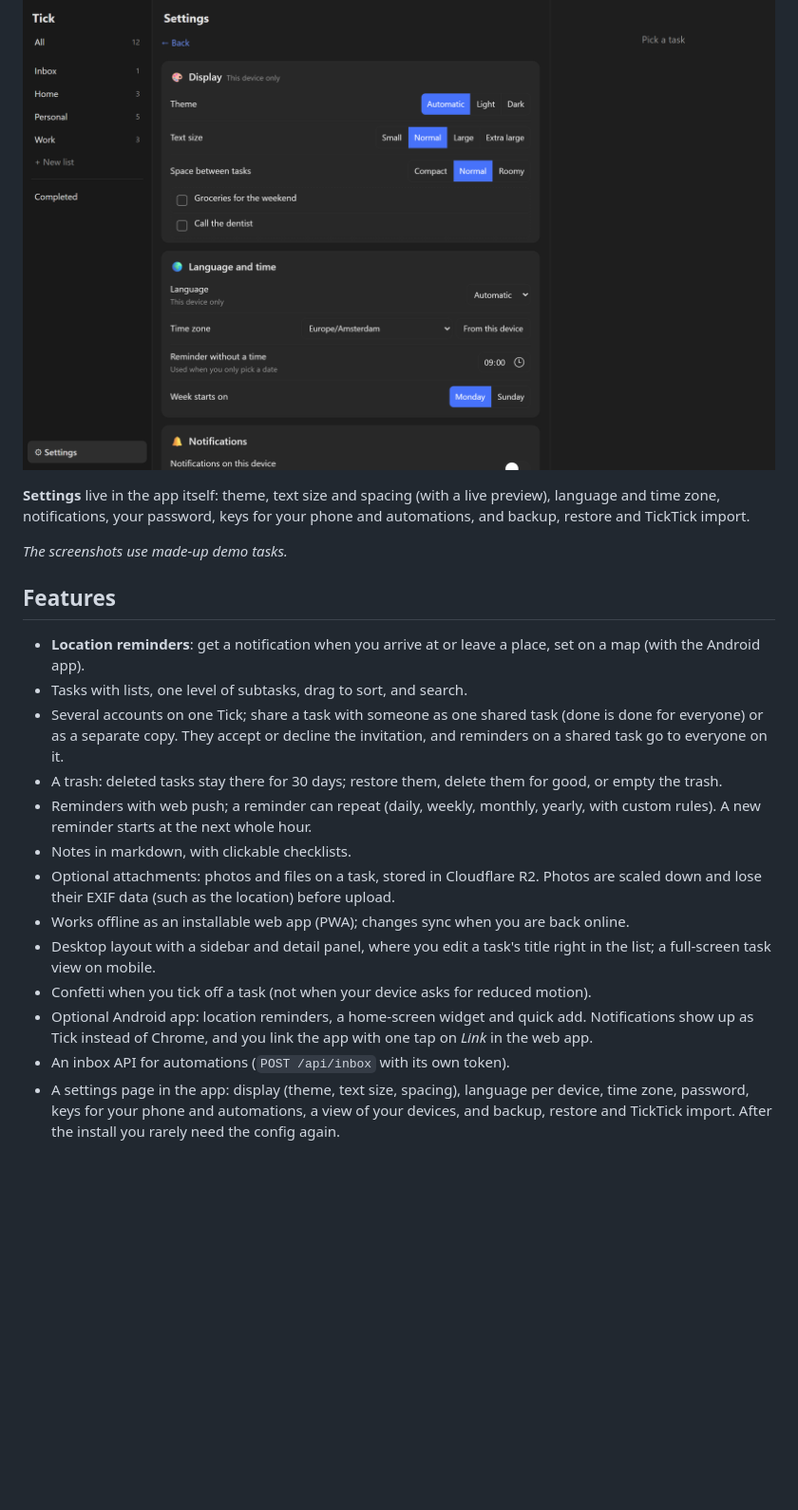
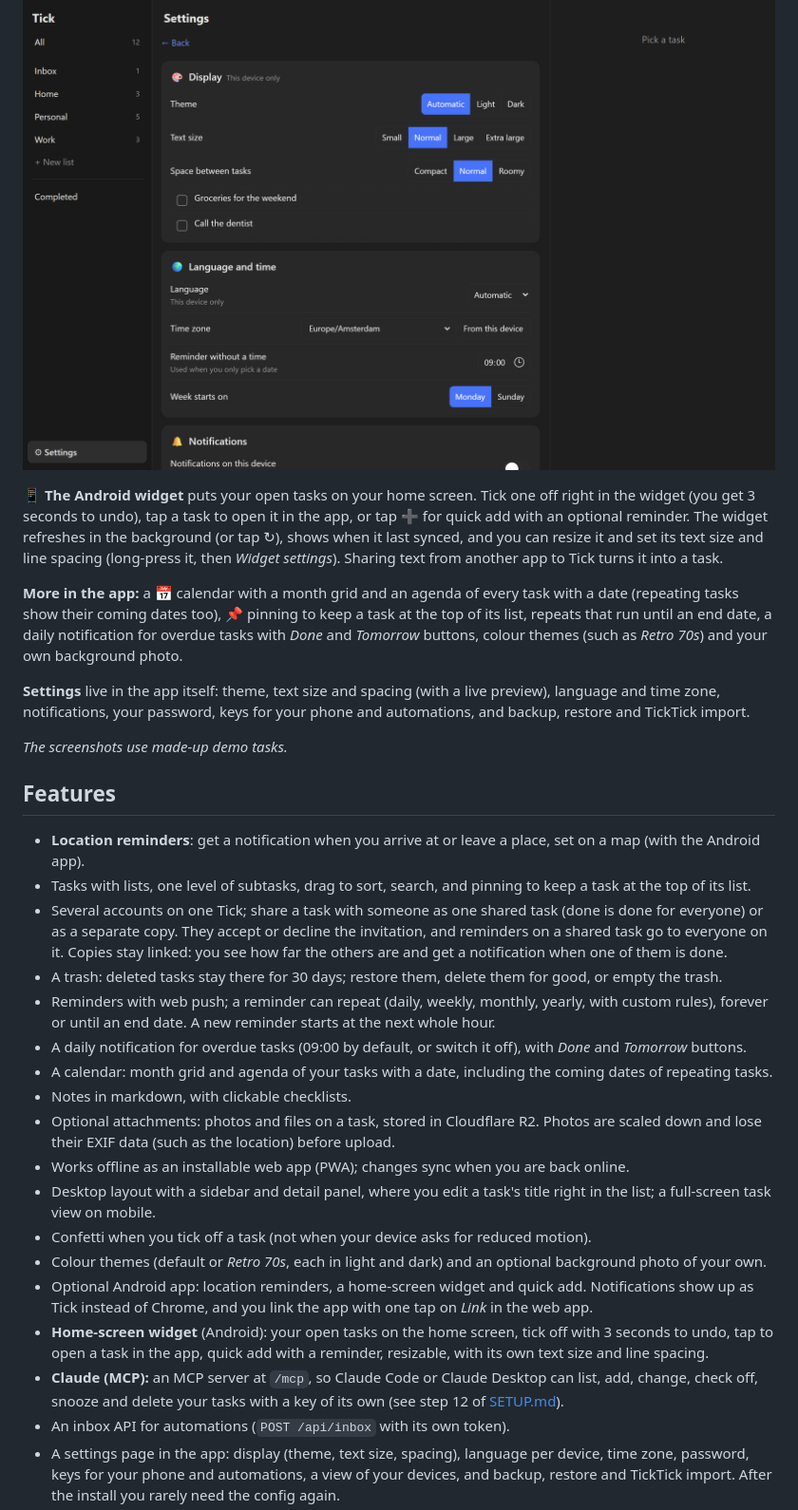
Before and after one commit to DioVayne/tick, a Markdown page: README.md, the part around the change. Shown at 95% size. Drawn GitHub-style; blank space fills up the shorter version.

Commit message:
README: kalender, thema's, vastpinnen, verlopen taken, MCP en de Android-widget
Co-Authored-By: Claude Opus 5.5 <noreply@anthropic.com>

```diff
--- a/README.md
+++ b/README.md
@@ -42,22 +42,31 @@ A to-do app you host yourself on Cloudflare: tasks, lists, reminders with push n
 
 ![The settings page](docs/screenshots/settings.png)
 
+**📱 The Android widget** puts your open tasks on your home screen. Tick one off right in the widget (you get 3 seconds to undo), tap a task to open it in the app, or tap ➕ for quick add with an optional reminder. The widget refreshes in the background (or tap ↻), shows when it last synced, and you can resize it and set its text size and line spacing (long-press it, then *Widget settings*). Sharing text from another app to Tick turns it into a task.
+
+**More in the app:** a 📅 calendar with a month grid and an agenda of every task with a date (repeating tasks show their coming dates too), 📌 pinning to keep a task at the top of its list, repeats that run until an end date, a daily notification for overdue tasks with *Done* and *Tomorrow* buttons, colour themes (such as *Retro 70s*) and your own background photo.
+
 **Settings** live in the app itself: theme, text size and spacing (with a live preview), language and time zone, notifications, your password, keys for your phone and automations, and backup, restore and TickTick import.
 
 *The screenshots use made-up demo tasks.*
 
 ## Features
 - **Location reminders**: get a notification when you arrive at or leave a place, set on a map (with the Android app).
-- Tasks with lists, one level of subtasks, drag to sort, and search.
-- Several accounts on one Tick; share a task with someone as one shared task (done is done for everyone) or as a separate copy. They accept or decline the invitation, and reminders on a shared task go to everyone on it.
+- Tasks with lists, one level of subtasks, drag to sort, search, and pinning to keep a task at the top of its list.
+- Several accounts on one Tick; share a task with someone as one shared task (done is done for everyone) or as a separate copy. They accept or decline the invitation, and reminders on a shared task go to everyone on it. Copies stay linked: you see how far the others are and get a notification when one of them is done.
 - A trash: deleted tasks stay there for 30 days; restore them, delete them for good, or empty the trash.
-- Reminders with web push; a reminder can repeat (daily, weekly, monthly, yearly, with custom rules). A new reminder starts at the next whole hour.
+- Reminders with web push; a reminder can repeat (daily, weekly, monthly, yearly, with custom rules), forever or until an end date. A new reminder starts at the next whole hour.
+- A daily notification for overdue tasks (09:00 by default, or switch it off), with *Done* and *Tomorrow* buttons.
+- A calendar: month grid and agenda of your tasks with a date, including the coming dates of repeating tasks.
 - Notes in markdown, with clickable checklists.
 - Optional attachments: photos and files on a task, stored in Cloudflare R2. Photos are scaled down and lose their EXIF data (such as the location) before upload.
 - Works offline as an installable web app (PWA); changes sync when you are back online.
 - Desktop layout with a sidebar and detail panel, where you edit a task's title right in the list; a full-screen task view on mobile.
 - Confetti when you tick off a task (not when your device asks for reduced motion).
+- Colour themes (default or *Retro 70s*, each in light and dark) and an optional background photo of your own.
 - Optional Android app: location reminders, a home-screen widget and quick add. Notifications show up as Tick instead of Chrome, and you link the app with one tap on *Link* in the web app.
+- **Home-screen widget** (Android): your open tasks on the home screen, tick off with 3 seconds to undo, tap to open a task in the app, quick add with a reminder, resizable, with its own text size and line spacing.
+- **Claude (MCP):** an MCP server at `/mcp`, so Claude Code or Claude Desktop can list, add, change, check off, snooze and delete your tasks with a key of its own (see step 12 of [SETUP.md](SETUP.md)).
 - An inbox API for automations (`POST /api/inbox` with its own token).
 - A settings page in the app: display (theme, text size, spacing), language per device, time zone, password, keys for your phone and automations, a view of your devices, and backup, restore and TickTick import. After the install you rarely need the config again.
 - English and Dutch; your own time zone.
```
